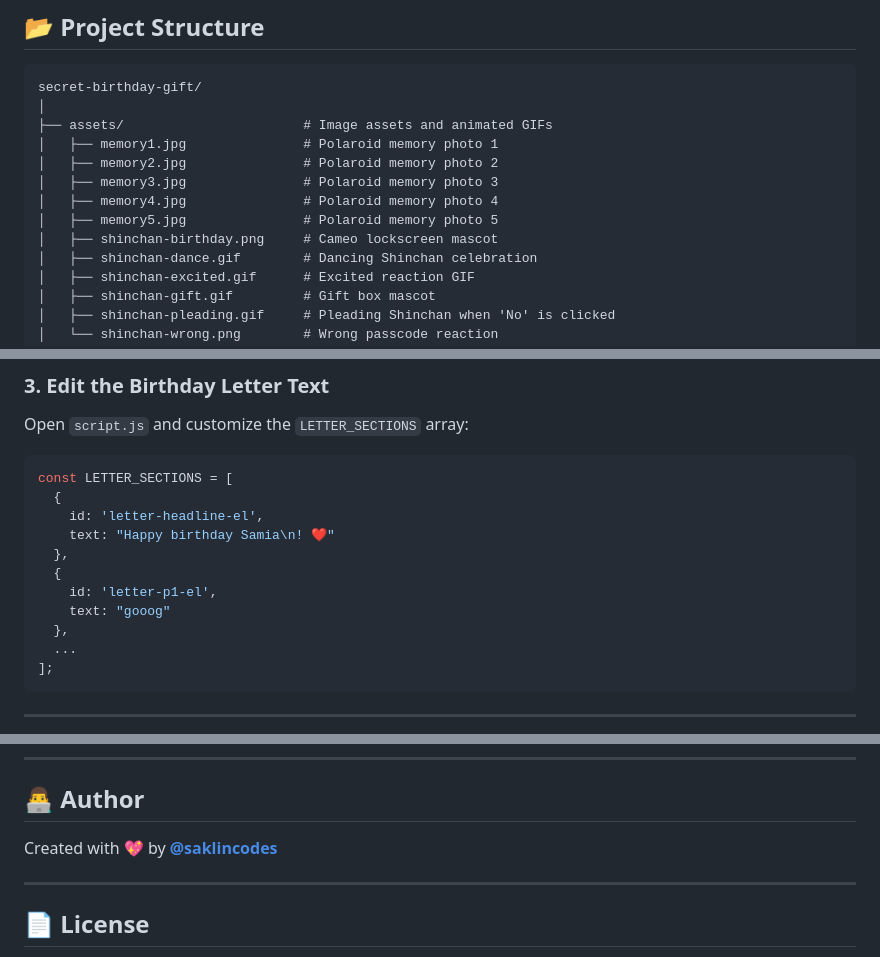
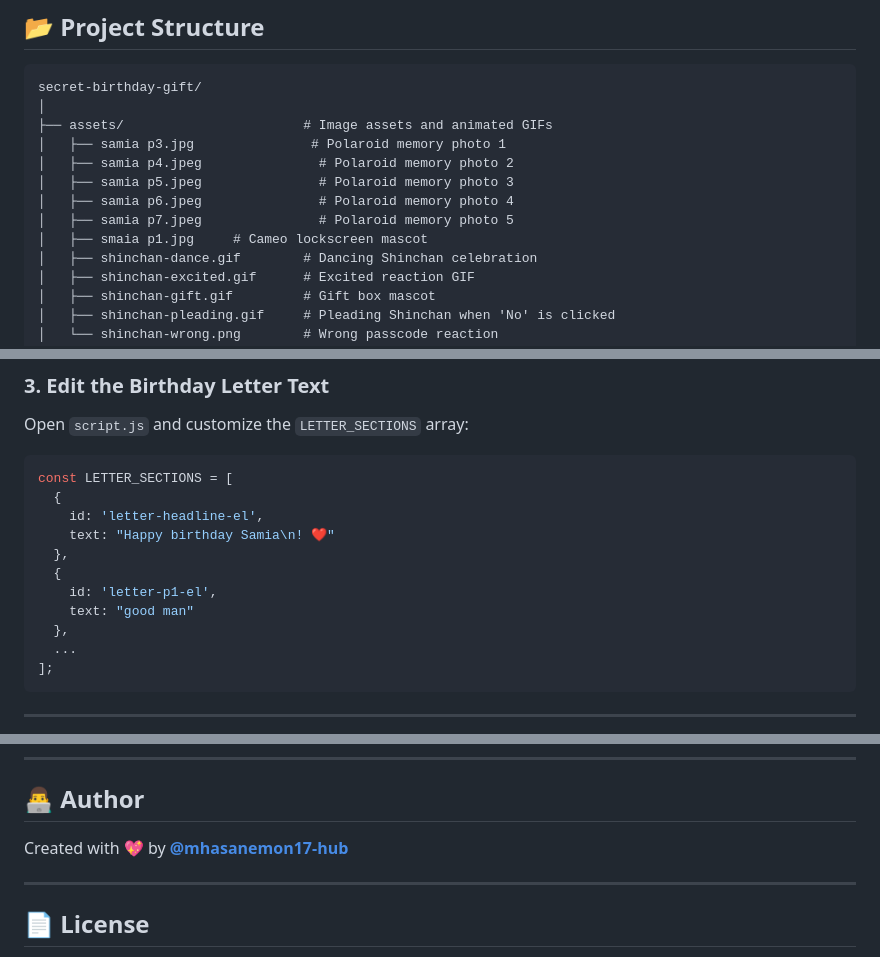
Before and after one commit to mhasanemon17-hub/Samia-birthday-gift, a Markdown page: README.md, 3 parts joined by grey strips. GitHub-like rendering.

```diff
--- a/README.md
+++ b/README.md
@@ -66,12 +66,12 @@ Once unlocked, users are greeted by three floating neon-accented heart gift boxe
 secret-birthday-gift/
 │
 ├── assets/                       # Image assets and animated GIFs
-│   ├── memory1.jpg               # Polaroid memory photo 1
-│   ├── memory2.jpg               # Polaroid memory photo 2
-│   ├── memory3.jpg               # Polaroid memory photo 3
-│   ├── memory4.jpg               # Polaroid memory photo 4
-│   ├── memory5.jpg               # Polaroid memory photo 5
-│   ├── shinchan-birthday.png     # Cameo lockscreen mascot
+│   ├── samia p3.jpg               # Polaroid memory photo 1
+│   ├── samia p4.jpeg               # Polaroid memory photo 2
+│   ├── samia p5.jpeg               # Polaroid memory photo 3
+│   ├── samia p6.jpeg               # Polaroid memory photo 4
+│   ├── samia p7.jpeg               # Polaroid memory photo 5
+│   ├── smaia p1.jpg     # Cameo lockscreen mascot
 │   ├── shinchan-dance.gif        # Dancing Shinchan celebration
 │   ├── shinchan-excited.gif      # Excited reaction GIF
 │   ├── shinchan-gift.gif         # Gift box mascot
@@ -128,7 +128,7 @@ const LETTER_SECTIONS = [
   },
   {
     id: 'letter-p1-el',
-    text: "gooog"
+    text: "good man"
   },
   ...
 ];
@@ -157,7 +157,7 @@ Feel free to fork this repository, add your own twists, or submit issues and pul
 
 ## 👨‍💻 Author
 
-Created with 💖 by **[@saklincodes](https://github.com/saklincodes)**
+Created with 💖 by **[@mhasanemon17-hub](https://github.com/mhasanemon17-hub)**
 
 ---
 
```
